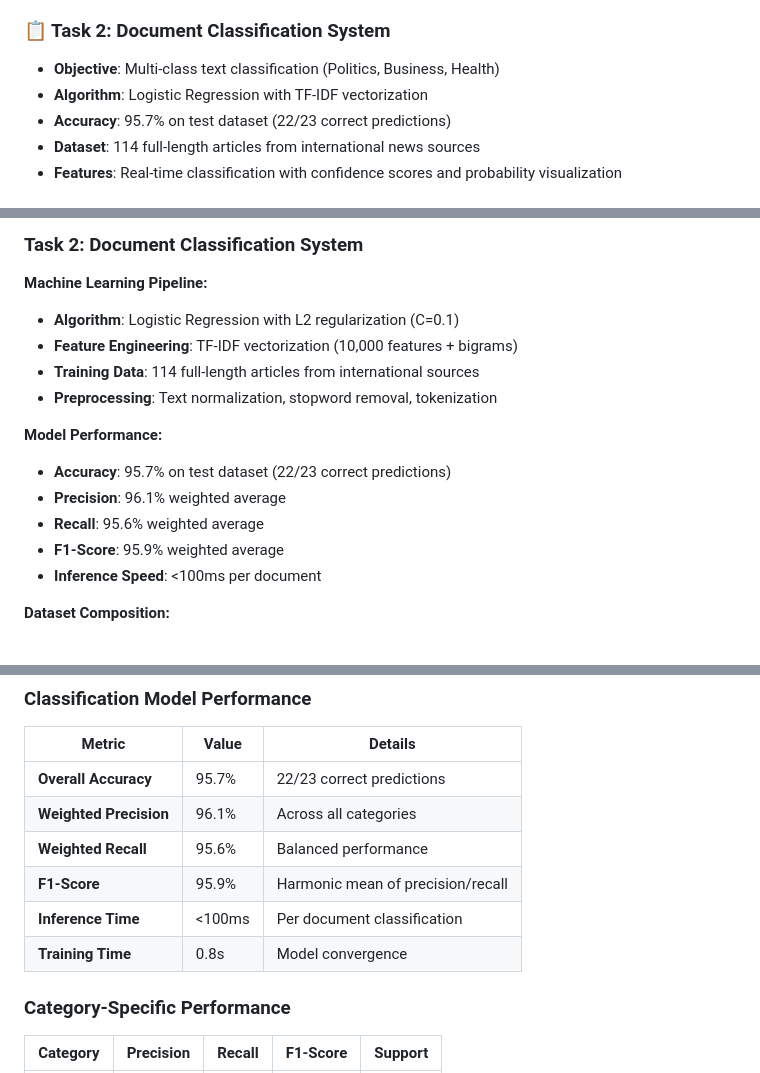
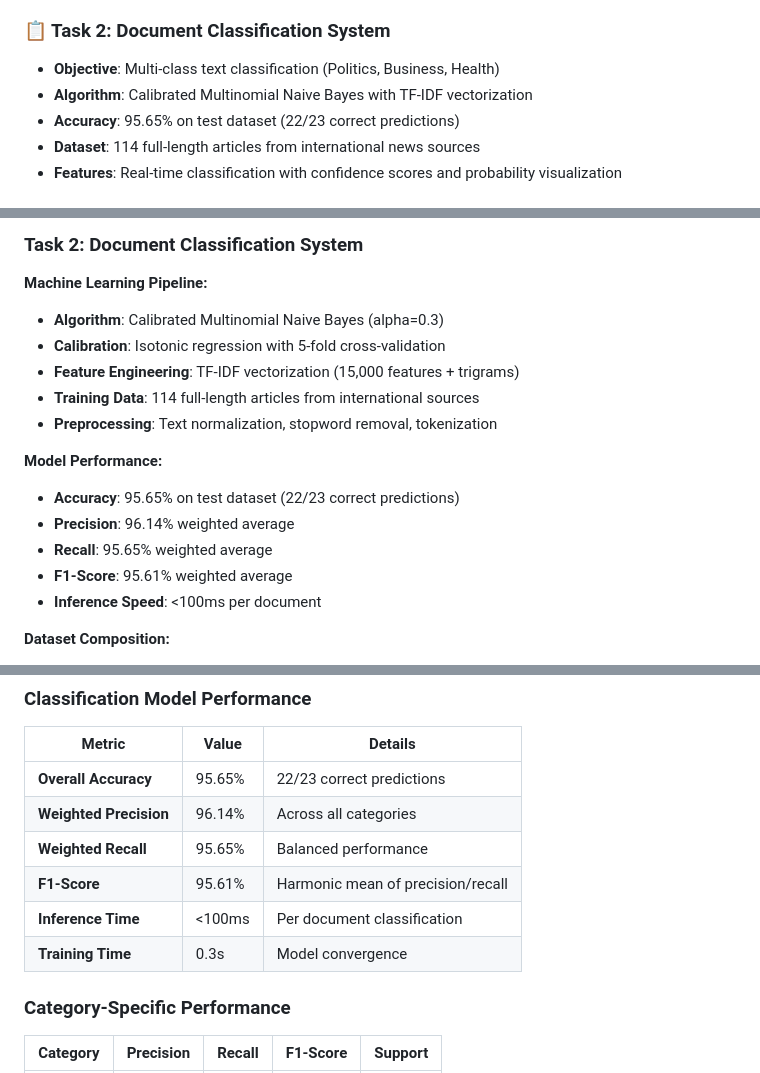
Before and after one commit to smrnltl/information-retrieval, a Markdown page: README.md, 3 parts joined by grey strips. GitHub-like rendering.

```diff
--- a/README.md
+++ b/README.md
@@ -15,8 +15,8 @@ This repository contains the complete solution for an Information Retrieval cour
 
 ### 📋 Task 2: Document Classification System
 - **Objective**: Multi-class text classification (Politics, Business, Health)
-- **Algorithm**: Logistic Regression with TF-IDF vectorization
-- **Accuracy**: 95.7% on test dataset (22/23 correct predictions)
+- **Algorithm**: Calibrated Multinomial Naive Bayes with TF-IDF vectorization
+- **Accuracy**: 95.65% on test dataset (22/23 correct predictions)
 - **Dataset**: 114 full-length articles from international news sources
 - **Features**: Real-time classification with confidence scores and probability visualization
 
@@ -224,16 +224,17 @@ uvicorn main:app --host 0.0.0.0 --port 8000 --workers 4
 
 ### Task 2: Document Classification System
 **Machine Learning Pipeline:**
-- **Algorithm**: Logistic Regression with L2 regularization (C=0.1)
-- **Feature Engineering**: TF-IDF vectorization (10,000 features + bigrams)
+- **Algorithm**: Calibrated Multinomial Naive Bayes (alpha=0.3)
+- **Calibration**: Isotonic regression with 5-fold cross-validation
+- **Feature Engineering**: TF-IDF vectorization (15,000 features + trigrams)
 - **Training Data**: 114 full-length articles from international sources
 - **Preprocessing**: Text normalization, stopword removal, tokenization
 
 **Model Performance:**
-- **Accuracy**: 95.7% on test dataset (22/23 correct predictions)
-- **Precision**: 96.1% weighted average
-- **Recall**: 95.6% weighted average
-- **F1-Score**: 95.9% weighted average
+- **Accuracy**: 95.65% on test dataset (22/23 correct predictions)
+- **Precision**: 96.14% weighted average
+- **Recall**: 95.65% weighted average
+- **F1-Score**: 95.61% weighted average
 - **Inference Speed**: <100ms per document
 
 **Dataset Composition:**
@@ -315,12 +316,12 @@ CREATE TABLE crawl_jobs (
 ### Classification Model Performance
 | Metric | Value | Details |
 |--------|-------|---------|
-| **Overall Accuracy** | 95.7% | 22/23 correct predictions |
-| **Weighted Precision** | 96.1% | Across all categories |
-| **Weighted Recall** | 95.6% | Balanced performance |
-| **F1-Score** | 95.9% | Harmonic mean of precision/recall |
+| **Overall Accuracy** | 95.65% | 22/23 correct predictions |
+| **Weighted Precision** | 96.14% | Across all categories |
+| **Weighted Recall** | 95.65% | Balanced performance |
+| **F1-Score** | 95.61% | Harmonic mean of precision/recall |
 | **Inference Time** | <100ms | Per document classification |
-| **Training Time** | 0.8s | Model convergence |
+| **Training Time** | 0.3s | Model convergence |
 
 ### Category-Specific Performance
 | Category | Precision | Recall | F1-Score | Support |
```
